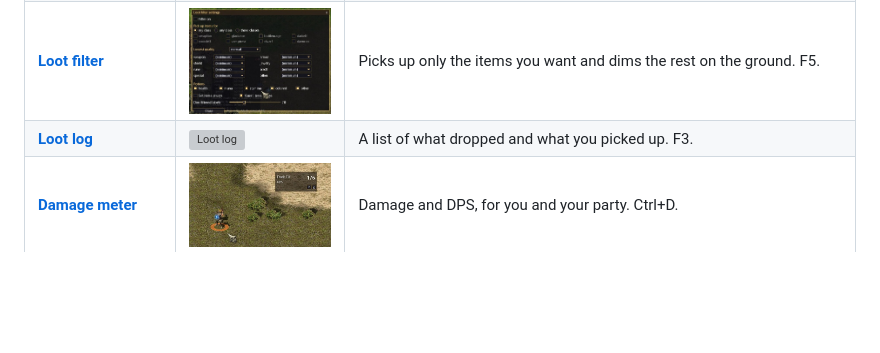
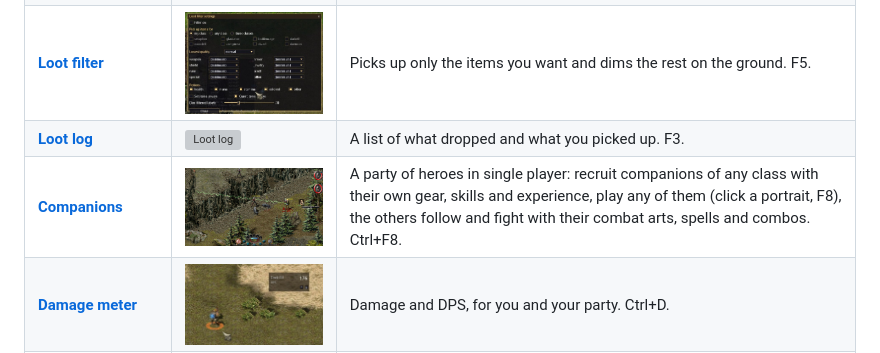
Before and after one commit to kirides/sacred-gear-mods, a Markdown page: README.md, the part around the change. Drawn GitHub-style; pictures changed too: docs/images/companions.jpg (added); blank space fills up the shorter version; grey boxes are pictures that could not be loaded.

```diff
--- a/README.md
+++ b/README.md
@@ -21,6 +21,7 @@ Pictures marked as illustrations (`.svg`) show example values; they will be repl
 | [**Drop tuning**](docs/DropTuning.md) | <img src="docs/images/drop-tuning.jpg" width="220" alt="Drop tuning"> | More or fewer drops, better rarity odds, optional fair random numbers. |
 | [**Loot filter**](docs/mods/lootfilter.md) | <img src="docs/images/lootfilter.jpg" width="220" alt="Loot filter"> | Picks up only the items you want and dims the rest on the ground. F5. |
 | [**Loot log**](docs/mods/lootlog.md) | <img src="docs/images/lootlog.svg" width="220" alt="Loot log"> | A list of what dropped and what you picked up. F3. |
+| [**Companions**](docs/mods/companions.md) | <img src="docs/images/companions.jpg" width="220" alt="Companions"> | A party of heroes in single player: recruit companions of any class with their own gear, skills and experience, play any of them (click a portrait, F8), the others follow and fight with their combat arts, spells and combos. Ctrl+F8. |
 | [**Damage meter**](docs/mods/damagemeter.md) | <img src="docs/images/damagemeter.jpg" width="220" alt="Damage meter"> | Damage and DPS, for you and your party. Ctrl+D. |
 | [**Session tracker**](docs/mods/sessiontracker.md) | <img src="docs/images/sessiontracker.jpg" width="220" alt="Session tracker"> | Time played, kills, gold and experience, with rates per hour. F2. |
 | [**Region counter**](docs/mods/region-counter.md) | | The kills a region needs before its Region Boss quest: set your own number, and keep the count when you leave the region or quit. |
```
Also changed, not shown: docs/Controller.md (+2 -0 lines), docs/mods/companions.md (added, +87 -0 lines), 3 other files.
